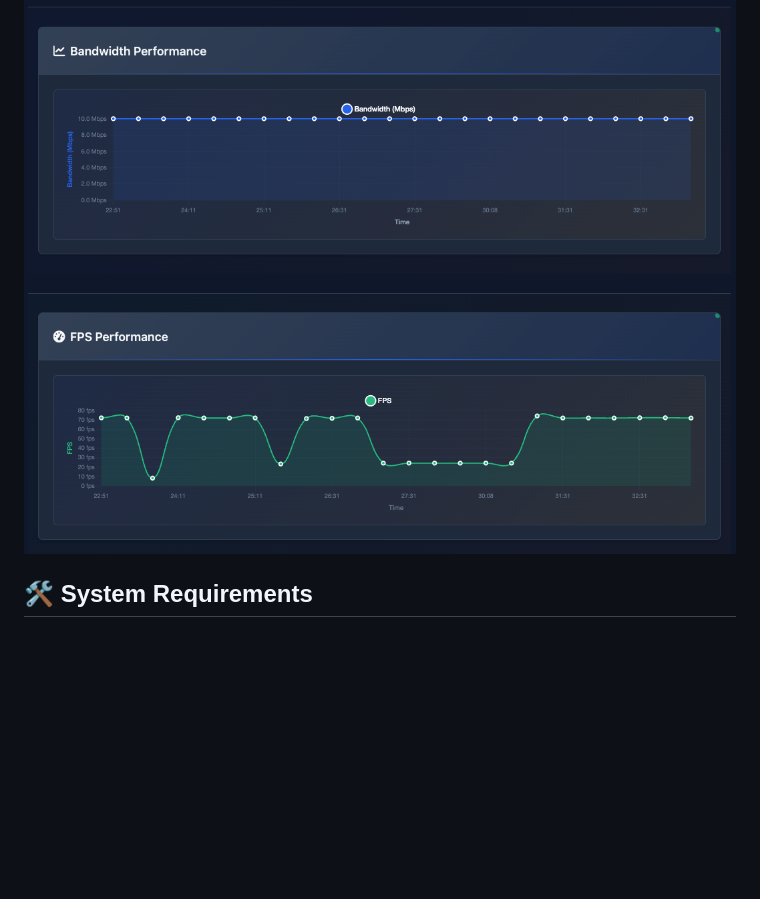
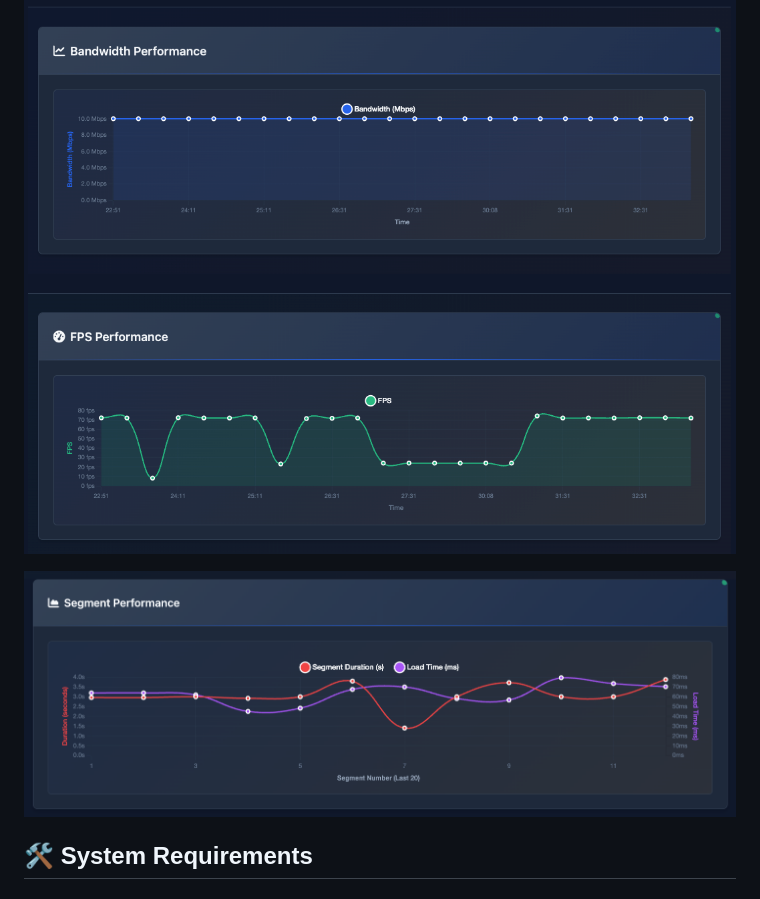
Before and after one commit to st-phuccao/hls-player-monitoring, a Markdown page: README.md, the part around the change. Rendered like a GitHub page; pictures changed too: images/segment-performance.png (added); blank space fills up the shorter version.

Commit message:
feat: update segment performance tracker chart

```diff
--- a/README.md
+++ b/README.md
@@ -39,6 +39,8 @@ HLS Stream Monitor is a professional web application designed for monitoring, an
 ![Performance](./images/metrics.png)
 
 ![Chart](./images/charts.png)
+
+![Chart](./images/segment-performance.png)
 
 ## 🛠️ System Requirements
 
```
